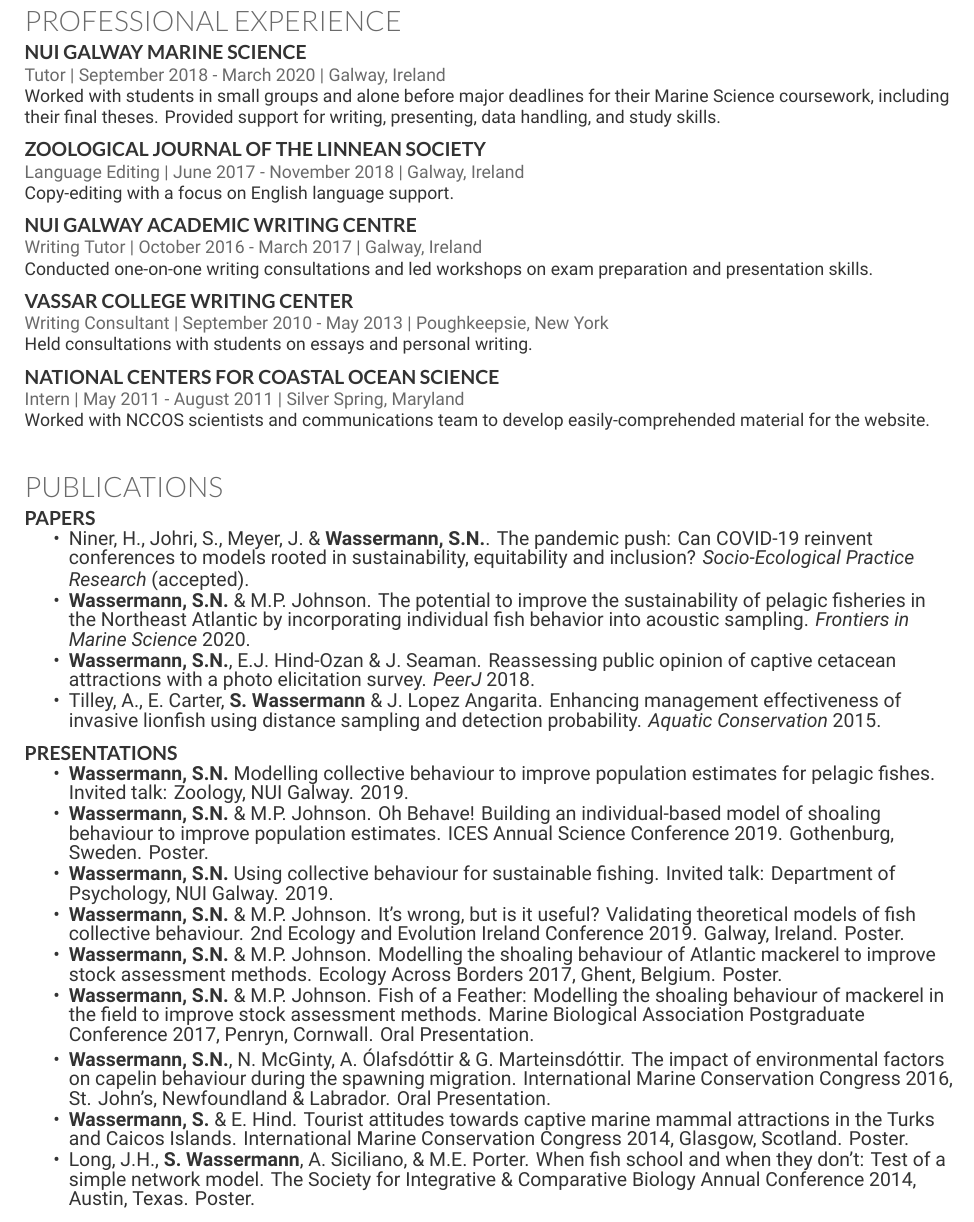
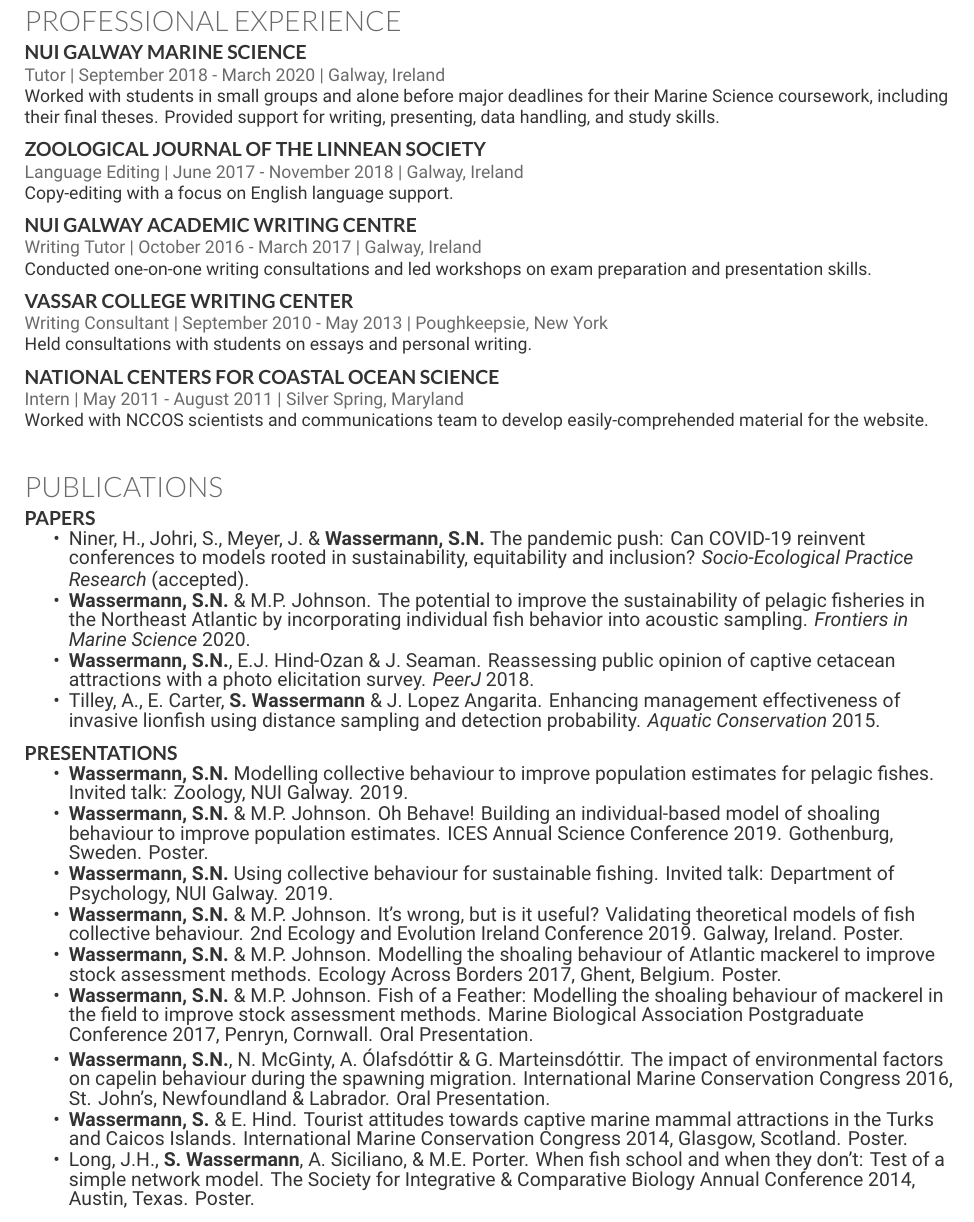
Before and after one commit to sowasser/my-cv, a LaTeX CV (cv.tex): part of page 2 of 3, cut so that both start at the same text. Compiled offline with XeLaTeX.

Commit message:
Just fixed a little typo - an extra period in one paper reference

```diff
--- a/cv.tex
+++ b/cv.tex
@@ -229,7 +229,7 @@
 
 \runsubsection{Papers}
 \begin{tightitemize}
-\item Niner, H., Johri, S., Meyer, J. \& \textbf{Wassermann, S.N.}. The pandemic push: Can COVID-19 reinvent conferences to models rooted in sustainability, equitability and inclusion? \textit{Socio-Ecological  Practice Research} (accepted).
+\item Niner, H., Johri, S., Meyer, J. \& \textbf{Wassermann, S.N.} The pandemic push: Can COVID-19 reinvent conferences to models rooted in sustainability, equitability and inclusion? \textit{Socio-Ecological  Practice Research} (accepted).
 \item \textbf{Wassermann, S.N.} \& M.P. Johnson. The potential to improve the sustainability of pelagic fisheries in the Northeast Atlantic by incorporating individual fish behavior into acoustic sampling. \textit{Frontiers in Marine Science} 2020.
 \item \textbf{Wassermann, S.N.}, E.J. Hind-Ozan \& J. Seaman.
 Reassessing public opinion of captive cetacean attractions with a photo elicitation survey. \textit{PeerJ} 2018.
```
